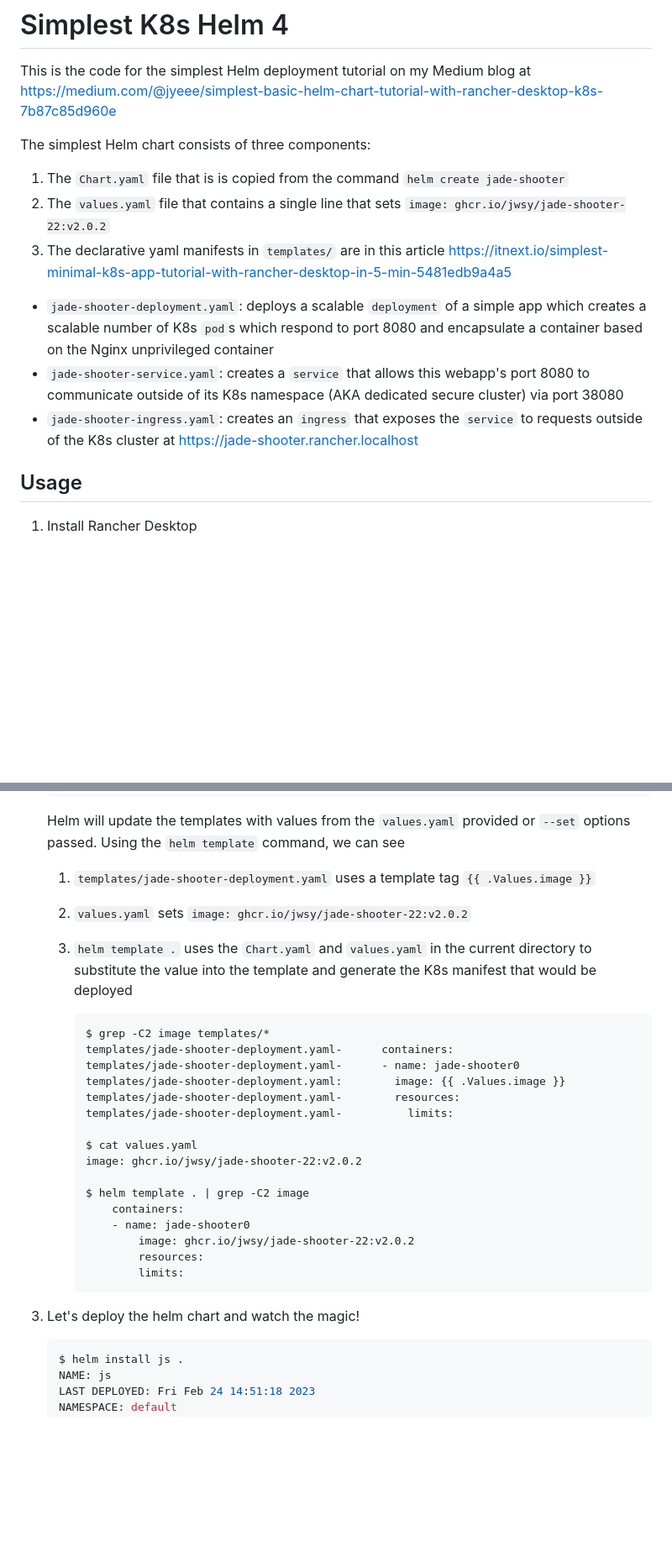
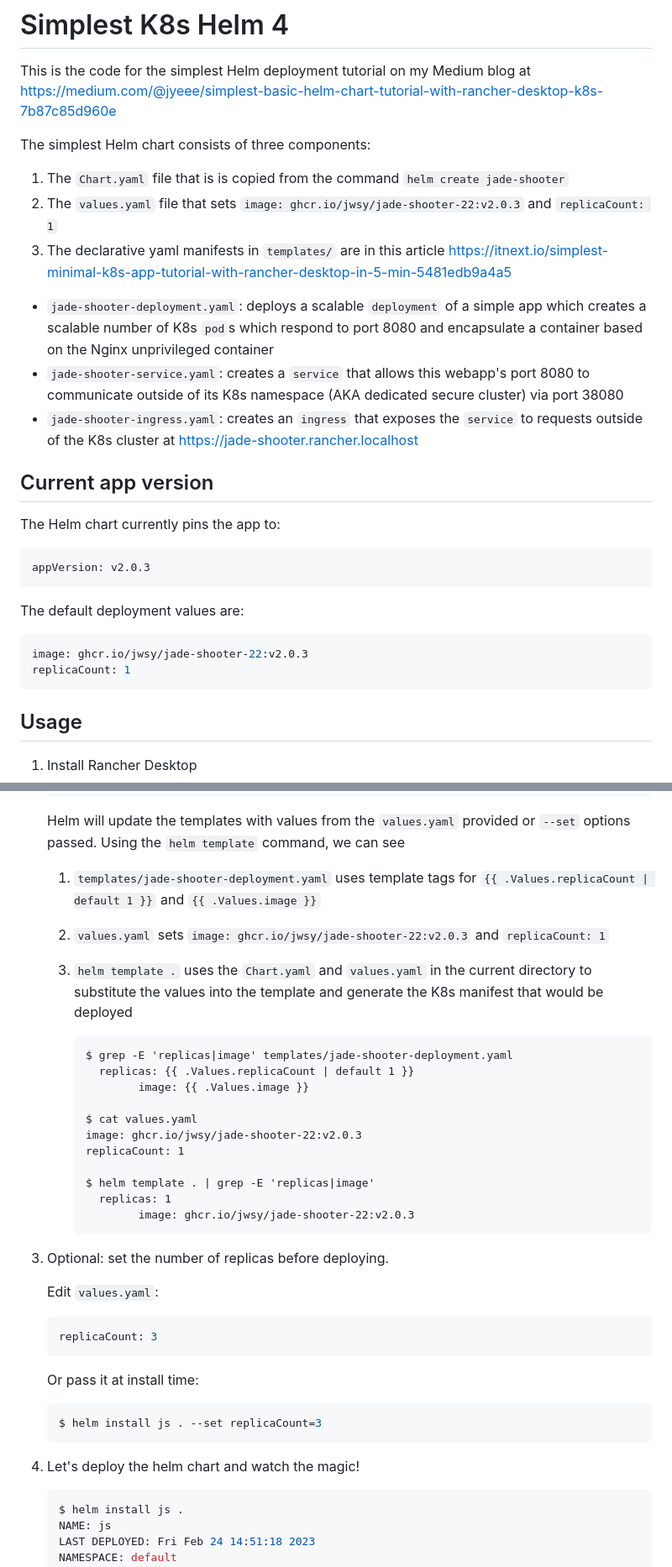
Before and after one commit to jwsy/simplest-k8s, a Markdown page: README.md, 2 parts joined by grey strips. Shown at 84% size. Rendered like a GitHub page; blank space fills up the shorter version.

Commit message:
Update helm4 README for current app version

````diff
--- a/README.md
+++ b/README.md
@@ -4,11 +4,26 @@ This is the code for the simplest Helm deployment tutorial on my Medium blog at
 The simplest Helm chart consists of three components:
 
 1. The `Chart.yaml` file that is is copied from the command `helm create jade-shooter`
-2. The `values.yaml` file that contains a single line that sets `image: ghcr.io/jwsy/jade-shooter-22:v2.0.2`
+2. The `values.yaml` file that sets `image: ghcr.io/jwsy/jade-shooter-22:v2.0.3` and `replicaCount: 1`
 3. The declarative yaml manifests in `templates/` are in this article https://itnext.io/simplest-minimal-k8s-app-tutorial-with-rancher-desktop-in-5-min-5481edb9a4a5
 * `jade-shooter-deployment.yaml`: deploys a scalable `deployment` of a simple app which creates a scalable number of K8s `pod`s which respond to port 8080 and encapsulate a container based on the Nginx unprivileged container
 * `jade-shooter-service.yaml`: creates a `service` that allows this webapp's port 8080 to communicate outside of its K8s namespace (AKA dedicated secure cluster) via port 38080
 * `jade-shooter-ingress.yaml`: creates an `ingress` that exposes the `service` to requests outside of the K8s cluster at https://jade-shooter.rancher.localhost
+
+## Current app version
+
+The Helm chart currently pins the app to:
+
+```yaml
+appVersion: v2.0.3
+```
+
+The default deployment values are:
+
+```yaml
+image: ghcr.io/jwsy/jade-shooter-22:v2.0.3
+replicaCount: 1
+```
 
 ## Usage
 1. Install Rancher Desktop
@@ -26,30 +41,39 @@ https://itnext.io/simplest-minimal-k8s-app-tutorial-with-rancher-desktop-in-5-mi
     ```
 
     Helm will update the templates with values from the `values.yaml` provided or `--set` options passed. Using the `helm template` command, we can see
-    1. `templates/jade-shooter-deployment.yaml` uses a template tag `{{ .Values.image }}`
-    2. `values.yaml` sets `image: ghcr.io/jwsy/jade-shooter-22:v2.0.2`
-    3. `helm template .` uses the `Chart.yaml` and `values.yaml` in the current directory to substitute the value into the template and generate the K8s manifest that would be deployed
+    1. `templates/jade-shooter-deployment.yaml` uses template tags for `{{ .Values.replicaCount | default 1 }}` and `{{ .Values.image }}`
+    2. `values.yaml` sets `image: ghcr.io/jwsy/jade-shooter-22:v2.0.3` and `replicaCount: 1`
+    3. `helm template .` uses the `Chart.yaml` and `values.yaml` in the current directory to substitute the values into the template and generate the K8s manifest that would be deployed
 
         ```
-        $ grep -C2 image templates/*
-        templates/jade-shooter-deployment.yaml-      containers:
-        templates/jade-shooter-deployment.yaml-      - name: jade-shooter0
-        templates/jade-shooter-deployment.yaml:        image: {{ .Values.image }}
-        templates/jade-shooter-deployment.yaml-        resources:
-        templates/jade-shooter-deployment.yaml-          limits:
+        $ grep -E 'replicas|image' templates/jade-shooter-deployment.yaml
+          replicas: {{ .Values.replicaCount | default 1 }}
+                image: {{ .Values.image }}
 
         $ cat values.yaml
-        image: ghcr.io/jwsy/jade-shooter-22:v2.0.2
+        image: ghcr.io/jwsy/jade-shooter-22:v2.0.3
+        replicaCount: 1
 
-        $ helm template . | grep -C2 image
-            containers:
-            - name: jade-shooter0
-                image: ghcr.io/jwsy/jade-shooter-22:v2.0.2
-                resources:
-                limits:
+        $ helm template . | grep -E 'replicas|image'
+          replicas: 1
+                image: ghcr.io/jwsy/jade-shooter-22:v2.0.3
         ```
 
-3. Let's deploy the helm chart and watch the magic!
+3. Optional: set the number of replicas before deploying.
+
+    Edit `values.yaml`:
+
+    ```yaml
+    replicaCount: 3
+    ```
+
+    Or pass it at install time:
+
+    ```bash
+    $ helm install js . --set replicaCount=3
+    ```
+
+4. Let's deploy the helm chart and watch the magic!
 
     ```bash
     $ helm install js .
````
Also changed, not shown: other parts of README.md (+24 -15 lines).
